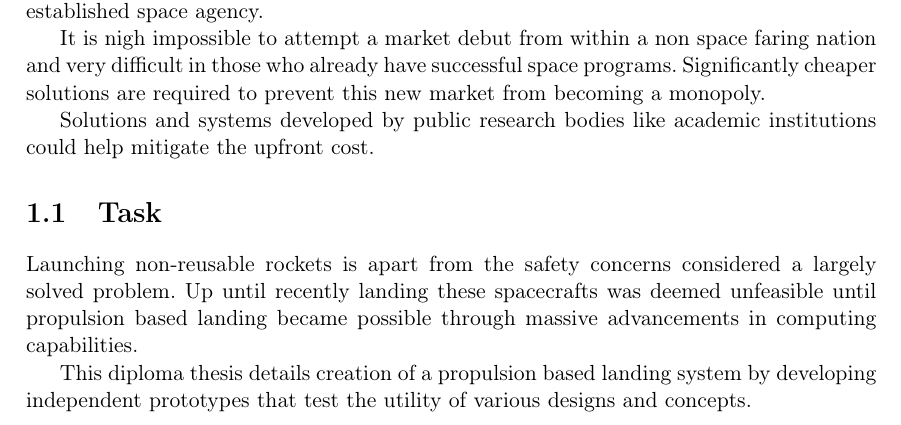
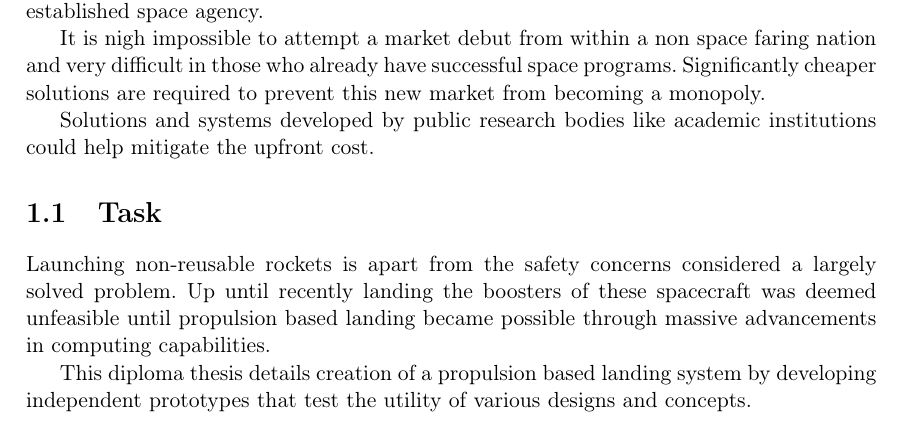
Before and after one commit to pigeon-working-group/diploma-thesis, a LaTeX thesis (paper.tex, which reads text/introduction.tex): part of page 8 of 13, cut so that both start at the same text. Compiled offline with pdfLaTeX; a LaTeX package or settings file that is missing is left out.

Commit message:
Corrected logic error regarding reusable spaceship parts

```diff
--- a/text/introduction.tex
+++ b/text/introduction.tex
@@ -12,6 +12,6 @@ Solutions and systems developed by public research bodies like academic institut
 
 \section{Task}
 
-Launching non-reusable rockets is apart from the safety concerns considered a largely solved problem. Up until recently landing these spacecrafts was deemed unfeasible until propulsion based landing became possible through massive advancements in computing capabilities.
+Launching non-reusable rockets is apart from the safety concerns considered a largely solved problem. Up until recently landing the boosters of these spacecraft was deemed unfeasible until propulsion based landing became possible through massive advancements in computing capabilities.
 
 This diploma thesis details creation of a propulsion based landing system by developing independent prototypes that test the utility of various designs and concepts.
```
Also changed, not shown: text/introduction.tex (4 more changed lines).
